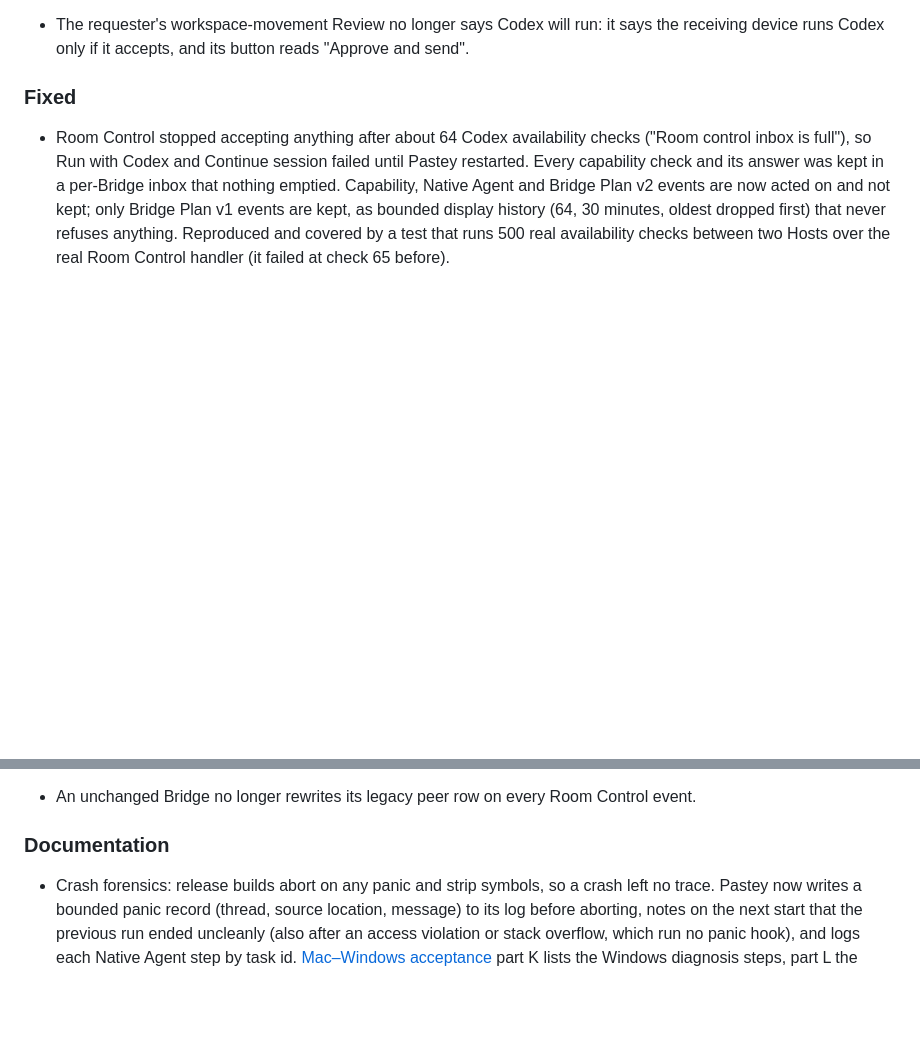
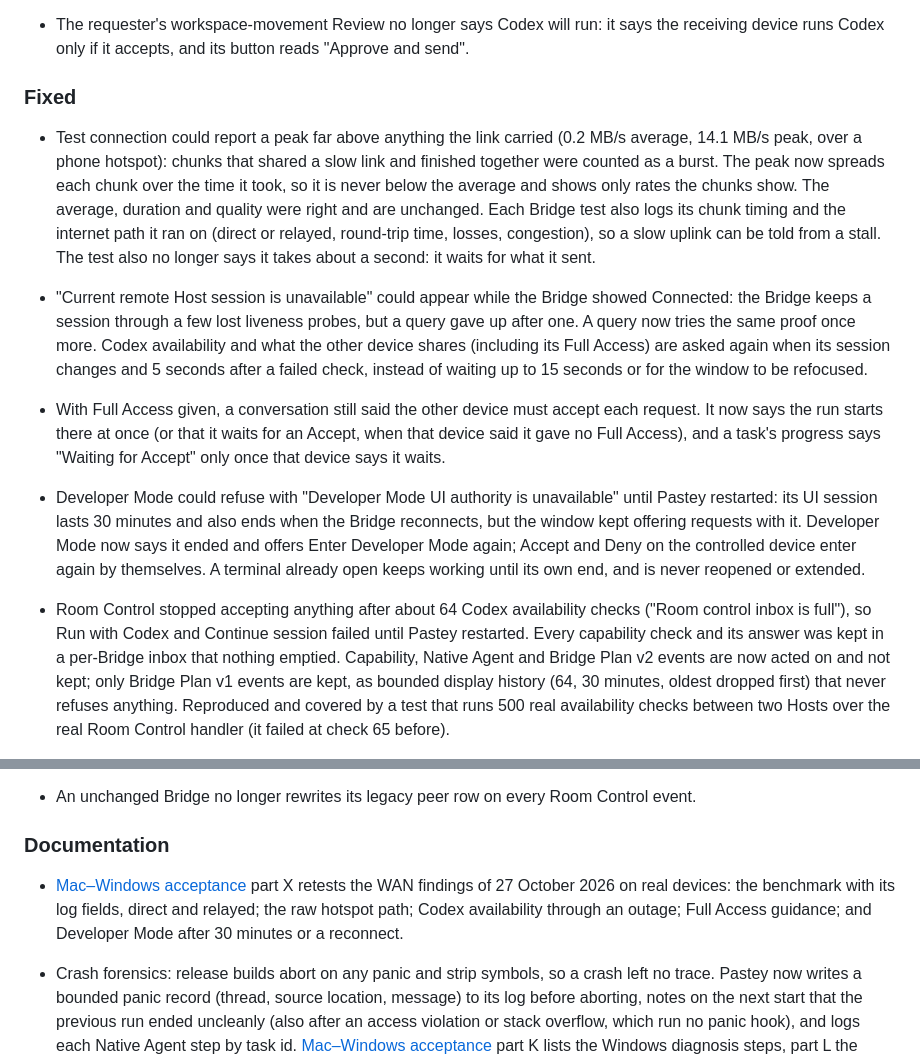
Before and after one commit to xpan0988/Pastey, a Markdown page: CHANGELOG.md, 2 parts joined by grey strips. Drawn GitHub-style; blank space fills up the shorter version.

```diff
--- a/CHANGELOG.md
+++ b/CHANGELOG.md
@@ -123,6 +123,10 @@ The current development changes belong in `Unreleased`. Each release archives th
 
 ### Fixed
 
+- Test connection could report a peak far above anything the link carried (0.2 MB/s average, 14.1 MB/s peak, over a phone hotspot): chunks that shared a slow link and finished together were counted as a burst. The peak now spreads each chunk over the time it took, so it is never below the average and shows only rates the chunks show. The average, duration and quality were right and are unchanged. Each Bridge test also logs its chunk timing and the internet path it ran on (direct or relayed, round-trip time, losses, congestion), so a slow uplink can be told from a stall. The test also no longer says it takes about a second: it waits for what it sent.
+- "Current remote Host session is unavailable" could appear while the Bridge showed Connected: the Bridge keeps a session through a few lost liveness probes, but a query gave up after one. A query now tries the same proof once more. Codex availability and what the other device shares (including its Full Access) are asked again when its session changes and 5 seconds after a failed check, instead of waiting up to 15 seconds or for the window to be refocused.
+- With Full Access given, a conversation still said the other device must accept each request. It now says the run starts there at once (or that it waits for an Accept, when that device said it gave no Full Access), and a task's progress says "Waiting for Accept" only once that device says it waits.
+- Developer Mode could refuse with "Developer Mode UI authority is unavailable" until Pastey restarted: its UI session lasts 30 minutes and also ends when the Bridge reconnects, but the window kept offering requests with it. Developer Mode now says it ended and offers Enter Developer Mode again; Accept and Deny on the controlled device enter again by themselves. A terminal already open keeps working until its own end, and is never reopened or extended.
 - Room Control stopped accepting anything after about 64 Codex availability checks ("Room control inbox is full"), so Run with Codex and Continue session failed until Pastey restarted. Every capability check and its answer was kept in a per-Bridge inbox that nothing emptied. Capability, Native Agent and Bridge Plan v2 events are now acted on and not kept; only Bridge Plan v1 events are kept, as bounded display history (64, 30 minutes, oldest dropped first) that never refuses anything. Reproduced and covered by a test that runs 500 real availability checks between two Hosts over the real Room Control handler (it failed at check 65 before).
 - Capability and Bridge Plan events were answered, recorded or started before their replay and rate checks, so a replayed or refused event could still have acted. Admission (replay window, then rate budget) now comes first for every kind; a refusal acts on nothing.
 - Answering a capability check could run Codex's availability probes inside the request handler when no observation was cached yet (first checks after start), blocking other requests long enough for the 1.8 s liveness check to fail ("Current remote Host session is unavailable"). The answer is now built after the receipt, on the blocking pool, and concurrent first probes share one.
@@ -178,6 +182,8 @@ The current development changes belong in `Unreleased`. Each release archives th
 - An unchanged Bridge no longer rewrites its legacy peer row on every Room Control event.
 
 ### Documentation
+
+- [Mac–Windows acceptance](docs/platform/mac-windows-acceptance.md) part X retests the WAN findings of 27 October 2026 on real devices: the benchmark with its log fields, direct and relayed; the raw hotspot path; Codex availability through an outage; Full Access guidance; and Developer Mode after 30 minutes or a reconnect.
 
 - Crash forensics: release builds abort on any panic and strip symbols, so a crash left no trace. Pastey now writes a bounded panic record (thread, source location, message) to its log before aborting, notes on the next start that the previous run ended uncleanly (also after an access violation or stack overflow, which run no panic hook), and logs each Native Agent step by task id. [Mac–Windows acceptance](docs/platform/mac-windows-acceptance.md) part K lists the Windows diagnosis steps, part L the device-detail checks.
 
```
Also changed, not shown: docs/platform/mac-windows-acceptance.md (+15 -1 lines).
